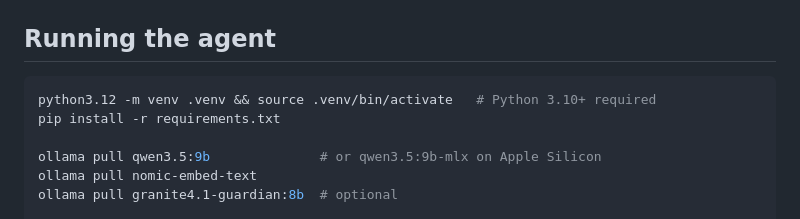
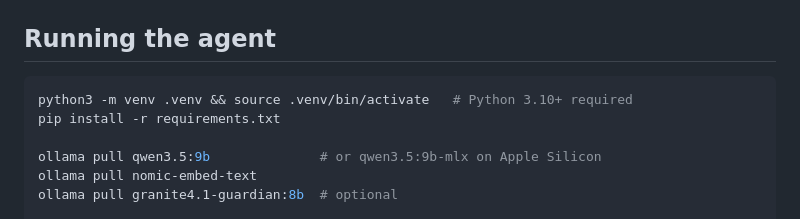
Before and after one commit to robklause/agentic, a Markdown page: README.md, the part around the change. Drawn GitHub-style.

Commit message:
Fix Python version command in README

````diff
--- a/README.md
+++ b/README.md
@@ -24,7 +24,7 @@ A free book and companion website for solution architects who want to understand
 ## Running the agent
 
 ```bash
-python3.12 -m venv .venv && source .venv/bin/activate   # Python 3.10+ required
+python3 -m venv .venv && source .venv/bin/activate   # Python 3.10+ required
 pip install -r requirements.txt
 
 ollama pull qwen3.5:9b              # or qwen3.5:9b-mlx on Apple Silicon
````
